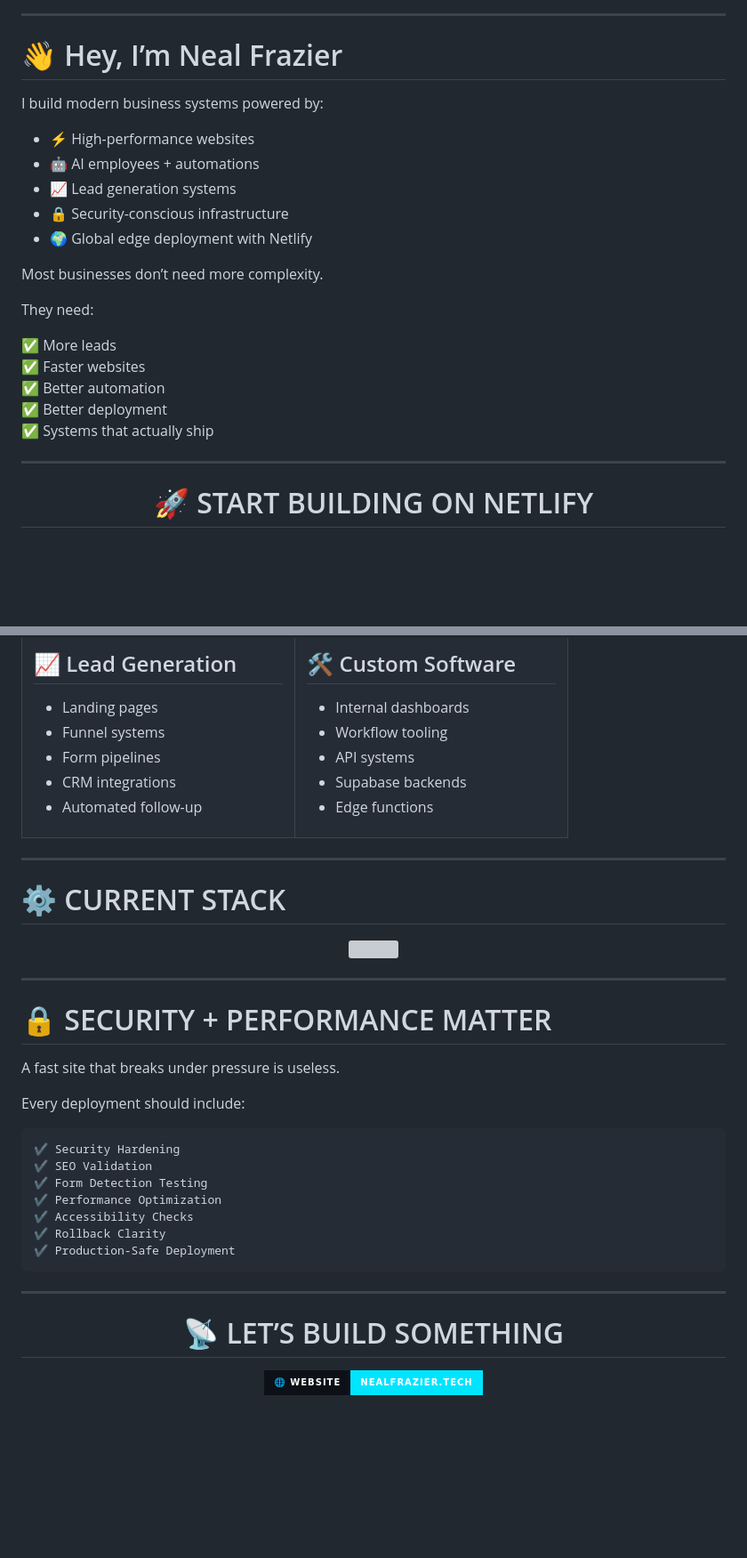
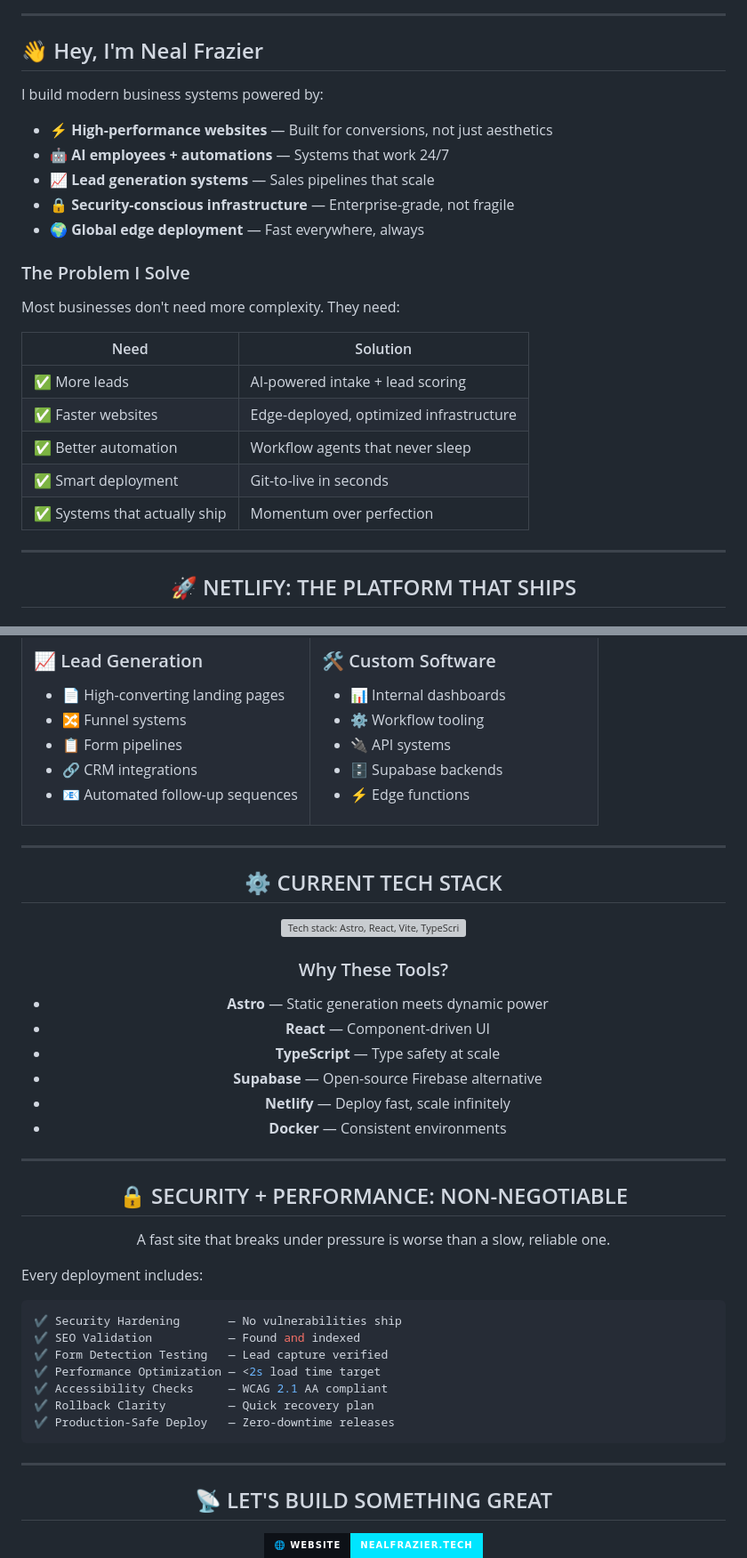
Before and after one commit to 1nc0gn30/1nc0gn30, a Markdown page: README.md, 2 parts joined by grey strips. Shown at 89% size. GitHub-like rendering; badges without logos; blank space fills up the shorter version; grey boxes are pictures that could not be loaded.

Commit message:
Improve README design and fix broken GIF URL

````diff
--- a/README.md
+++ b/README.md
@@ -25,29 +25,31 @@
 
 ---
 
-# 👋 Hey, I’m Neal Frazier
+## 👋 Hey, I'm Neal Frazier
 
 I build modern business systems powered by:
 
-- ⚡ High-performance websites
-- 🤖 AI employees + automations
-- 📈 Lead generation systems
-- 🔒 Security-conscious infrastructure
-- 🌍 Global edge deployment with Netlify
+- ⚡ **High-performance websites** — Built for conversions, not just aesthetics
+- 🤖 **AI employees + automations** — Systems that work 24/7
+- 📈 **Lead generation systems** — Sales pipelines that scale
+- 🔒 **Security-conscious infrastructure** — Enterprise-grade, not fragile
+- 🌍 **Global edge deployment** — Fast everywhere, always
 
-Most businesses don’t need more complexity.
+### The Problem I Solve
 
-They need:
+Most businesses don't need more complexity. They need:
 
-✅ More leads
-✅ Faster websites
-✅ Better automation
-✅ Better deployment
-✅ Systems that actually ship
+| Need | Solution |
+|------|----------|
+| ✅ More leads | AI-powered intake + lead scoring |
+| ✅ Faster websites | Edge-deployed, optimized infrastructure |
+| ✅ Better automation | Workflow agents that never sleep |
+| ✅ Smart deployment | Git-to-live in seconds |
+| ✅ Systems that actually ship | Momentum over perfection |
 
 ---
 
 <div align="center">
 
-# 🚀 START BUILDING ON NETLIFY
+## 🚀 NETLIFY: THE PLATFORM THAT SHIPS
 
@@ -203,21 +177,21 @@ Not “coming soon.”
 
-- Landing pages
-- Funnel systems
-- Form pipelines
-- CRM integrations
-- Automated follow-up
+- 📄 High-converting landing pages
+- 🔀 Funnel systems
+- 📋 Form pipelines
+- 🔗 CRM integrations
+- 📧 Automated follow-up sequences
 
 </td>
 
 <td width="50%">
 
-## 🛠️ Custom Software
+### 🛠️ Custom Software
 
-- Internal dashboards
-- Workflow tooling
-- API systems
-- Supabase backends
-- Edge functions
+- 📊 Internal dashboards
+- ⚙️ Workflow tooling
+- 🔌 API systems
+- 🗄️ Supabase backends
+- ⚡ Edge functions
 
 </td>
 </tr>
@@ -225,36 +199,49 @@ Not “coming soon.”
 
 ---
 
-# ⚙️ CURRENT STACK
-
 <div align="center">
 
-<img src="https://skillicons.dev/icons?i=astro,react,vite,ts,nodejs,netlify,supabase,docker,linux,github" />
+## ⚙️ CURRENT TECH STACK
+
+<img src="https://skillicons.dev/icons?i=astro,react,vite,ts,nodejs,netlify,supabase,docker,linux,github" alt="Tech stack: Astro, React, Vite, TypeScript, Node.js, Netlify, Supabase, Docker, Linux, GitHub" />
+
+### Why These Tools?
+
+- **Astro** — Static generation meets dynamic power
+- **React** — Component-driven UI
+- **TypeScript** — Type safety at scale
+- **Supabase** — Open-source Firebase alternative
+- **Netlify** — Deploy fast, scale infinitely
+- **Docker** — Consistent environments
 
 </div>
 
 ---
 
-# 🔒 SECURITY + PERFORMANCE MATTER
+<div align="center">
 
-A fast site that breaks under pressure is useless.
+## 🔒 SECURITY + PERFORMANCE: NON-NEGOTIABLE
 
-Every deployment should include:
+A fast site that breaks under pressure is worse than a slow, reliable one.
+
+</div>
+
+Every deployment includes:
 
 ```yaml
-✔ Security Hardening
-✔ SEO Validation
-✔ Form Detection Testing
-✔ Performance Optimization
-✔ Accessibility Checks
-✔ Rollback Clarity
-✔ Production-Safe Deployment
+✔ Security Hardening       — No vulnerabilities ship
+✔ SEO Validation           — Found and indexed
+✔ Form Detection Testing   — Lead capture verified
+✔ Performance Optimization — <2s load time target
+✔ Accessibility Checks     — WCAG 2.1 AA compliant
+✔ Rollback Clarity         — Quick recovery plan
+✔ Production-Safe Deploy   — Zero-downtime releases
 ```
 
 ---
 
 <div align="center">
 
-# 📡 LET’S BUILD SOMETHING
+## 📡 LET'S BUILD SOMETHING GREAT
 
 <a href="https://nealfrazier.tech">
````
Also changed, not shown: other parts of README.md (+77 -97 lines).
